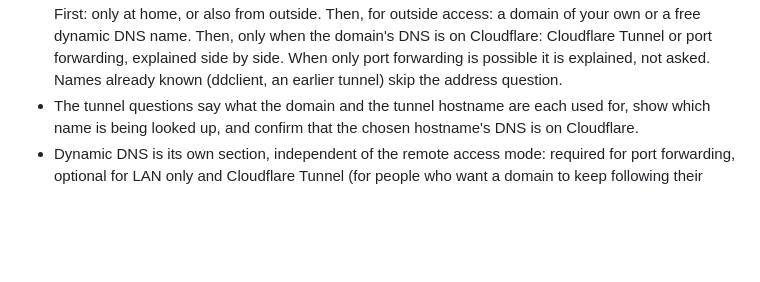
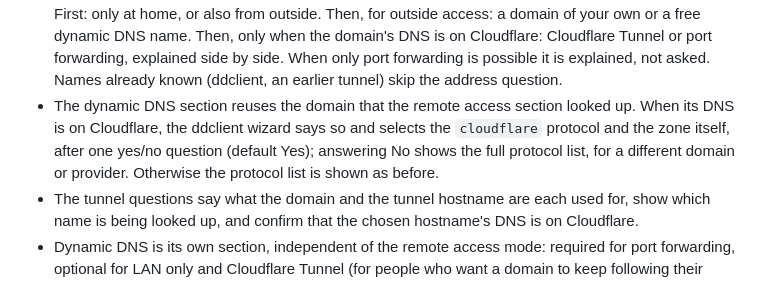
Before and after one commit to sciguy14/Remote-Wake-Sleep-On-LAN-Server, a Markdown page: CHANGELOG.md, the part around the change. GitHub-like rendering; blank space fills up the shorter version.

Commit message:
Document the dynamic DNS section reusing the checked domain
Co-Authored-By: Claude Fable 5.2 <noreply@anthropic.com>

```diff
--- a/CHANGELOG.md
+++ b/CHANGELOG.md
@@ -32,6 +32,7 @@ Remote access on existing installs is unaffected unless they opt in. Two securit
 - The setup script asks for your computers one at a time (name, MAC address, IP address) and writes them to `config.php`, so the file no longer has to be edited by hand. A list that is already filled in is shown and kept unless you choose to add, remove or start over. The sleep command, sleep port and ping timing can be changed the same way. Opening the file in nano afterwards is optional.
 - The setup script hands the passphrase to PHP on standard input when hashing it. A passphrase containing a quote character used to break the hashing command, and the passphrase was briefly visible in the process list.
 - The remote access questions are asked one decision at a time instead of as one list of three modes. First: only at home, or also from outside. Then, for outside access: a domain of your own or a free dynamic DNS name. Then, only when the domain's DNS is on Cloudflare: Cloudflare Tunnel or port forwarding, explained side by side. When only port forwarding is possible it is explained, not asked. Names already known (ddclient, an earlier tunnel) skip the address question.
+- The dynamic DNS section reuses the domain that the remote access section looked up. When its DNS is on Cloudflare, the ddclient wizard says so and selects the `cloudflare` protocol and the zone itself, after one yes/no question (default Yes); answering No shows the full protocol list, for a different domain or provider. Otherwise the protocol list is shown as before.
 - The tunnel questions say what the domain and the tunnel hostname are each used for, show which name is being looked up, and confirm that the chosen hostname's DNS is on Cloudflare.
 - Dynamic DNS is its own section, independent of the remote access mode: required for port forwarding, optional for LAN only and Cloudflare Tunnel (for people who want a domain to keep following their home IP for other services). An existing ddclient setup can be kept, redone or turned off.
 - The HTTPS section explains that a Cloudflare Tunnel hostname already has a trusted certificate and that the port 80 Let's Encrypt certificate is not needed in Tunnel mode. New option for LAN only and Tunnel modes: a trusted Let's Encrypt certificate for a LAN name inside a Cloudflare-hosted domain, using a DNS challenge (certbot's Cloudflare plugin). The DNS-only API token it needs for renewals is stored in `/etc/letsencrypt/rwsols-cloudflare.ini`, readable only by root; the dynamic DNS token can be reused. Switching to another choice removes the certificate and the stored token.
```
